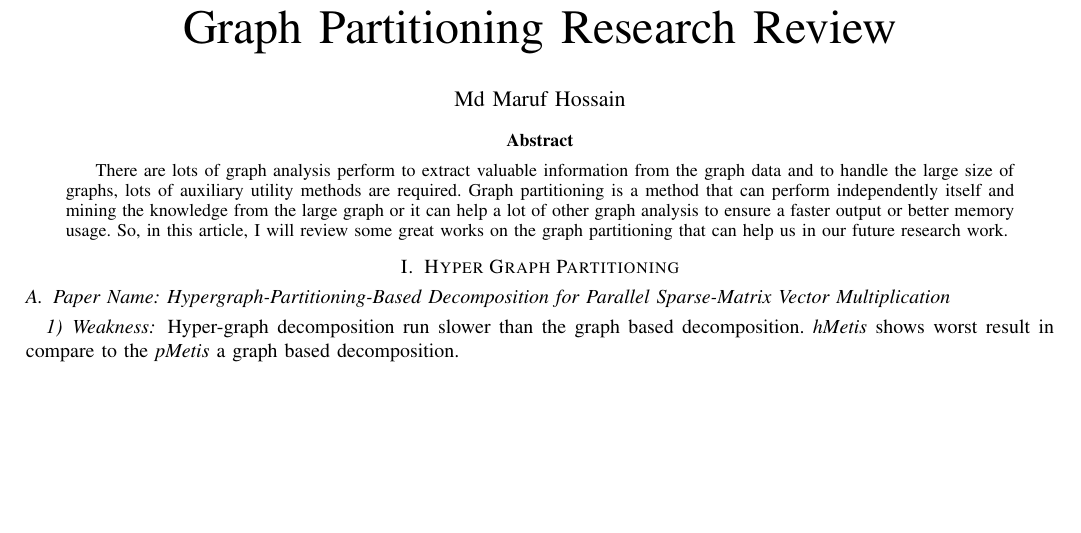
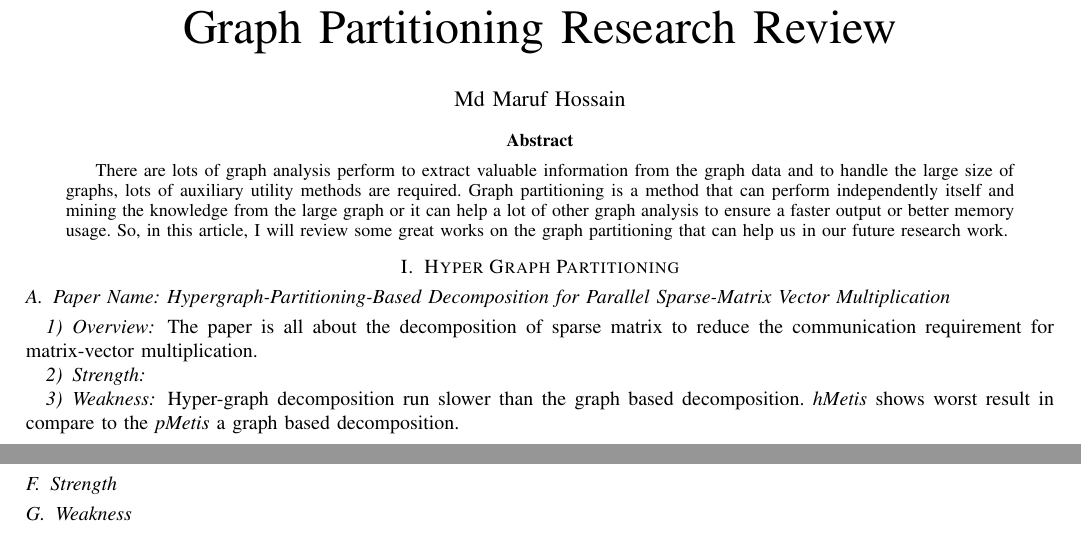
Before and after one commit to marufdsi/ResearchPaper, a LaTeX paper (GraphPartition.tex): part of the page before the commit and two parts of pages 1 and 3 of 3 after it, the two joined at a grey line, cut so that both start at the same text, the shorter picture padded with empty space. Compiled offline with pdfLaTeX.

Commit message:
New File Added

```diff
--- a/GraphPartition.tex
+++ b/GraphPartition.tex
@@ -39,7 +39,14 @@ that can help us in our future research work.
 \section{Hyper Graph Partitioning}
 \subsection{Paper Name: Hypergraph-Partitioning-Based Decomposition for Parallel Sparse-Matrix Vector Multiplication}
 
+\subsubsection{Overview}
+The paper is all about the decomposition of sparse matrix to reduce the communication requirement for matrix-vector multiplication.
+
+
+\subsubsection{Strength}
+
 \subsubsection{Weakness}
 Hyper-graph decomposition run slower than the graph based decomposition. \textit{hMetis} shows worst result in compare to the \textit{pMetis} a
 graph based decomposition.
 
+\newpage
@@ -47,5 +64,12 @@ graph based decomposition.
 
 \subsection{Paper: Hypergraph Partitioning for Multiple Communication Cost Metrics: Model and Methods}
 
+\subsubsection{Overview}
+
+\subsection{Strength}
+
+\subsection{Weakness}
+
+
 
 \end{document}
```
Also changed, not shown: GraphPartition.tex (10 more changed lines).
